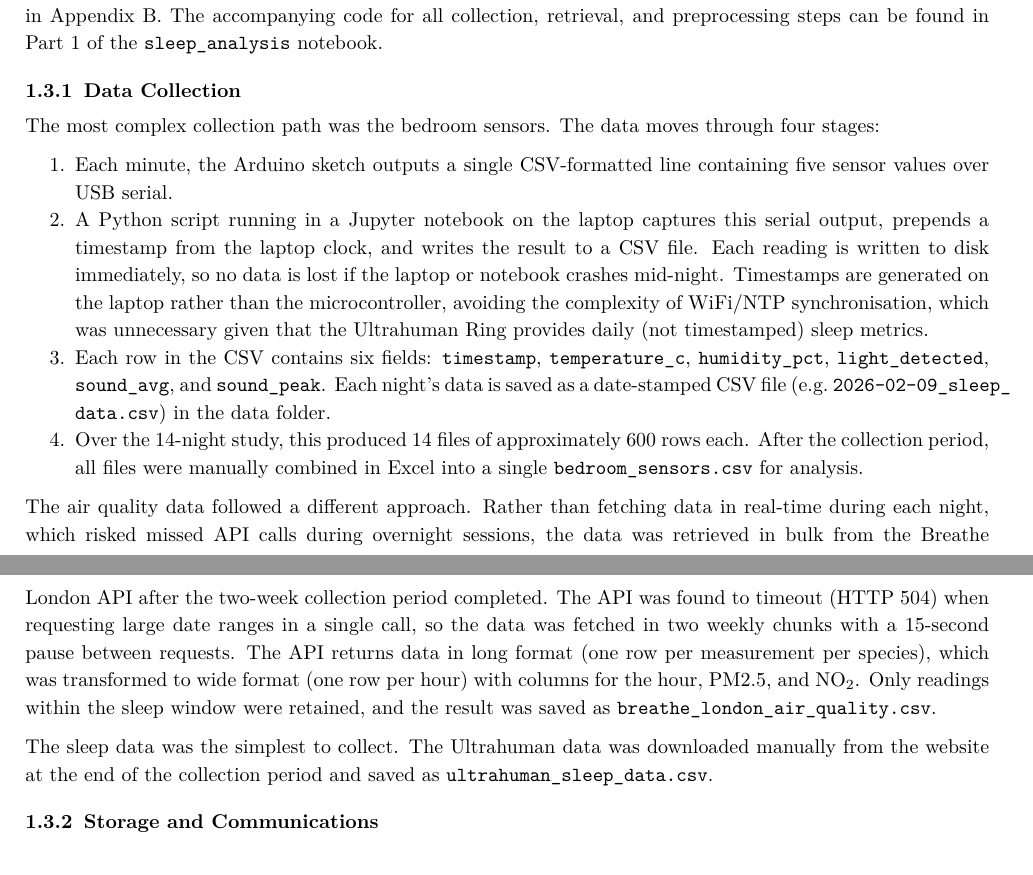
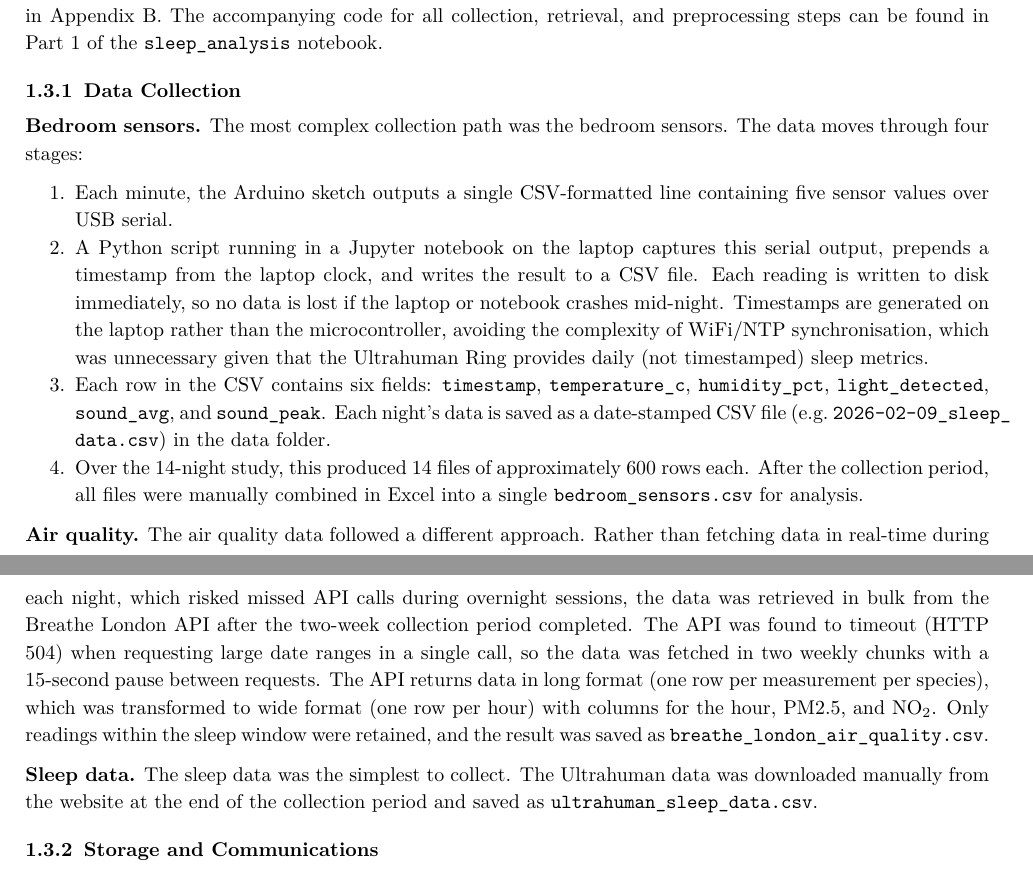
Before and after one commit to ya325icacuk/iot-sleep-environment-coursework, a LaTeX document (report/main.tex): two parts of pages 4 and 5 of 20, joined at a grey line, cut so that both start at the same text. Compiled offline with pdfLaTeX.

Commit message:
Add bold labels to data collection paragraphs

```diff
--- a/report/main.tex
+++ b/report/main.tex
@@ -252,7 +252,7 @@ This section describes how each data source was collected, stored, and communica
 
 \subsubsection{Data Collection}
 
-The most complex collection path was the bedroom sensors. The data moves through four stages:
+\textbf{Bedroom sensors.} The most complex collection path was the bedroom sensors. The data moves through four stages:
 
 \begin{enumerate}[nosep]
     \item Each minute, the Arduino sketch outputs a single CSV-formatted line containing five sensor values over USB serial.
@@ -261,9 +261,9 @@ The most complex collection path was the bedroom sensors. The data moves through
     \item Over the 14-night study, this produced 14 files of approximately 600 rows each. After the collection period, all files were manually combined in Excel into a single \texttt{bedroom\_sensors.csv} for analysis.
 \end{enumerate}
 
-The air quality data followed a different approach. Rather than fetching data in real-time during each night, which risked missed API calls during overnight sessions, the data was retrieved in bulk from the Breathe London API after the two-week collection period completed. The API was found to timeout (HTTP 504) when requesting large date ranges in a single call, so the data was fetched in two weekly chunks with a 15-second pause between requests. The API returns data in long format (one row per measurement per species), which was transformed to wide format (one row per hour) with columns for the hour, PM2.5, and NO\textsubscript{2}. Only readings within the sleep window were retained, and the result was saved as \texttt{breathe\_london\_air\_quality.csv}.
+\textbf{Air quality.} The air quality data followed a different approach. Rather than fetching data in real-time during each night, which risked missed API calls during overnight sessions, the data was retrieved in bulk from the Breathe London API after the two-week collection period completed. The API was found to timeout (HTTP 504) when requesting large date ranges in a single call, so the data was fetched in two weekly chunks with a 15-second pause between requests. The API returns data in long format (one row per measurement per species), which was transformed to wide format (one row per hour) with columns for the hour, PM2.5, and NO\textsubscript{2}. Only readings within the sleep window were retained, and the result was saved as \texttt{breathe\_london\_air\_quality.csv}.
 
-The sleep data was the simplest to collect. The Ultrahuman data was downloaded manually from the website at the end of the collection period and saved as \texttt{ultrahuman\_sleep\_data.csv}.
+\textbf{Sleep data.} The sleep data was the simplest to collect. The Ultrahuman data was downloaded manually from the website at the end of the collection period and saved as \texttt{ultrahuman\_sleep\_data.csv}.
 
 \subsubsection{Storage and Communications}
 
```
